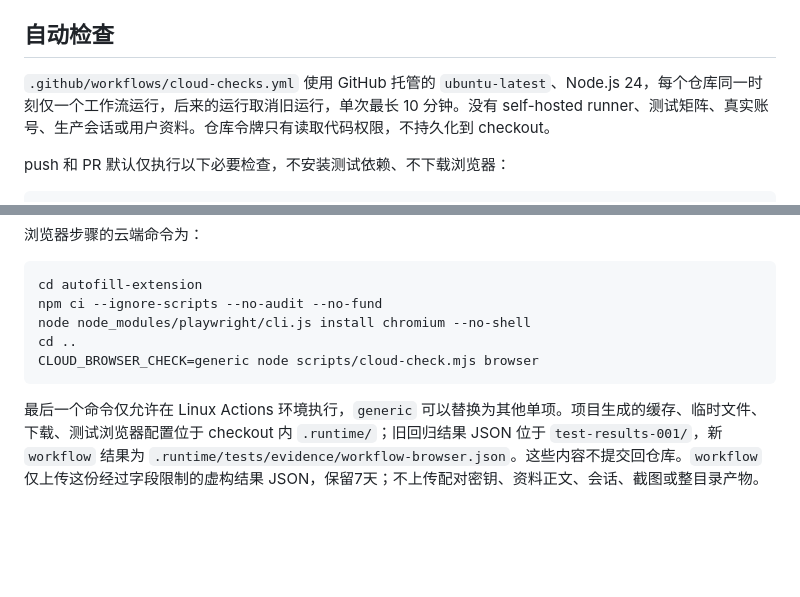
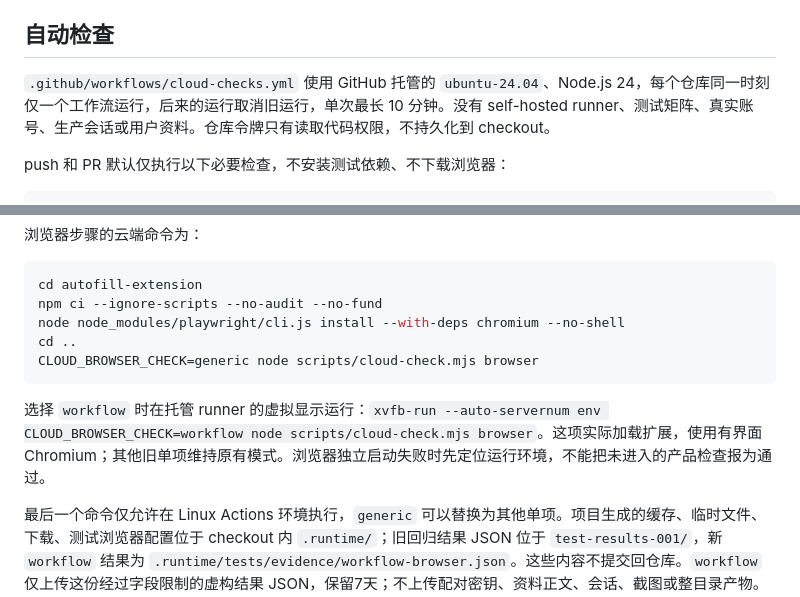
Before and after one commit to Tianyao1234567/job-application-assistant, a Markdown page: CLOUD_SETUP.md, 2 parts joined by grey strips. Drawn GitHub-style; blank space fills up the shorter version.

````diff
--- a/CLOUD_SETUP.md
+++ b/CLOUD_SETUP.md
@@ -4,7 +4,7 @@
 
 ## 自动检查
 
-`.github/workflows/cloud-checks.yml` 使用 GitHub 托管的 `ubuntu-latest`、Node.js 24，每个仓库同一时刻仅一个工作流运行，后来的运行取消旧运行，单次最长 10 分钟。没有 self-hosted runner、测试矩阵、真实账号、生产会话或用户资料。仓库令牌只有读取代码权限，不持久化到 checkout。
+`.github/workflows/cloud-checks.yml` 使用 GitHub 托管的 `ubuntu-24.04`、Node.js 24，每个仓库同一时刻仅一个工作流运行，后来的运行取消旧运行，单次最长 10 分钟。没有 self-hosted runner、测试矩阵、真实账号、生产会话或用户资料。仓库令牌只有读取代码权限，不持久化到 checkout。
 
 push 和 PR 默认仅执行以下必要检查，不安装测试依赖、不下载浏览器：
 
@@ -44,10 +44,12 @@ node local-app/server.mjs --data-dir .runtime/dev-data
 ```sh
 cd autofill-extension
 npm ci --ignore-scripts --no-audit --no-fund
-node node_modules/playwright/cli.js install chromium --no-shell
+node node_modules/playwright/cli.js install --with-deps chromium --no-shell
 cd ..
 CLOUD_BROWSER_CHECK=generic node scripts/cloud-check.mjs browser
 ```
+
+选择 `workflow` 时在托管 runner 的虚拟显示运行：`xvfb-run --auto-servernum env CLOUD_BROWSER_CHECK=workflow node scripts/cloud-check.mjs browser`。这项实际加载扩展，使用有界面 Chromium；其他旧单项维持原有模式。浏览器独立启动失败时先定位运行环境，不能把未进入的产品检查报为通过。
 
 最后一个命令仅允许在 Linux Actions 环境执行，`generic` 可以替换为其他单项。项目生成的缓存、临时文件、下载、测试浏览器配置位于 checkout 内 `.runtime/`；旧回归结果 JSON 位于 `test-results-001/`，新 `workflow` 结果为 `.runtime/tests/evidence/workflow-browser.json`。这些内容不提交回仓库。`workflow` 仅上传这份经过字段限制的虚构结果 JSON，保留7天；不上传配对密钥、资料正文、会话、截图或整目录产物。
 
````
Also changed, not shown: DEV_REPORT_001.md (+12 -3 lines).
